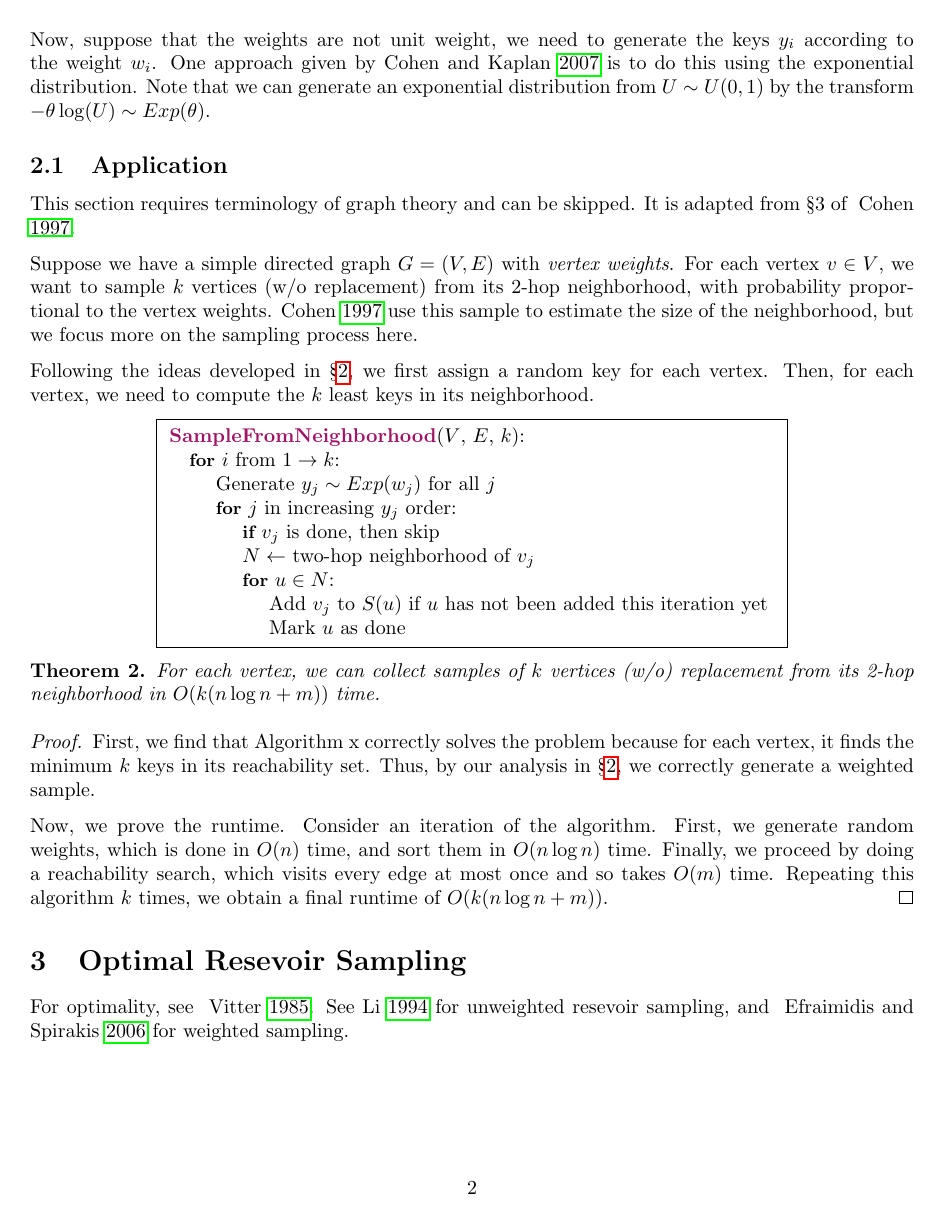
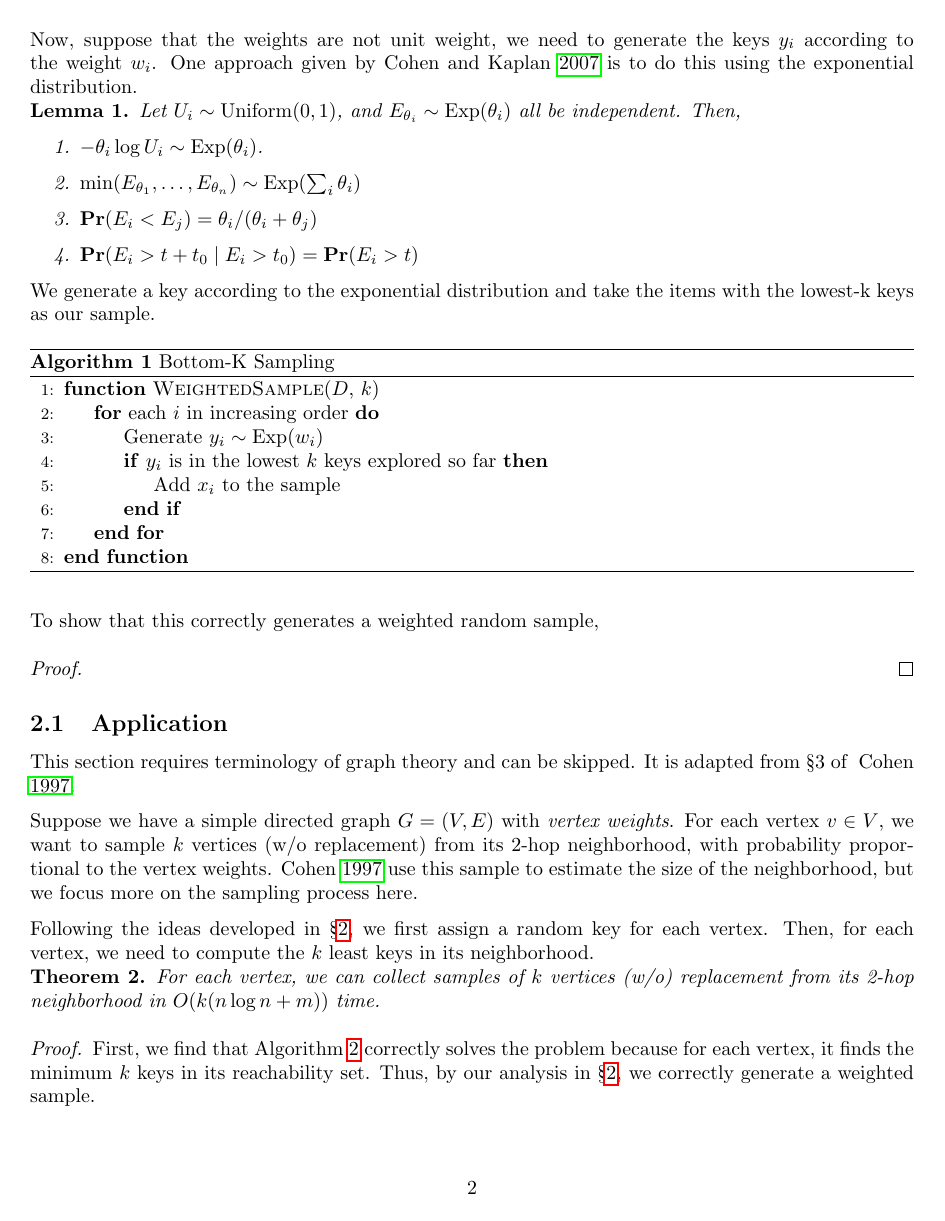
Before and after one commit to Yasmercy/SoME4, a LaTeX document (writeup/main.tex, which reads writeup/preamble.sty): page 2 of 3 before the commit and page 2 of 4 after it. Compiled offline with pdfLaTeX.

Commit message:
checkpoint before pivoting to unweighted sampling

```diff
--- a/writeup/main.tex
+++ b/writeup/main.tex
@@ -4,10 +4,6 @@
 \usepackage[backend=biber,style=authoryear,defernumbers=true]{biblatex}
 \addbibresource{refs.bib}
 \providecommand{\insertbiblabel}{}
-
-\newcommand{\random}{\ensuremath{\mathop{random}}}
-\newcommand{\randint}{\ensuremath{\mathop{randint}}}
-\newcommand{\iid}{\overset{iid}{\sim}}
 
 \title{Summer of Math Exposition 4: Sampling}
 \author{Ian Chen}
@@ -61,8 +61,38 @@ The correctness is established by the following theorem.
 
 Now, suppose that the weights are not unit weight, we need to generate the keys $y_i$ according to the weight $w_i$.
 One approach given by~\cite{cohen07-08} is to do this using the exponential distribution.
-Note that we can generate an exponential distribution from $U \sim U(0, 1)$ by the transform $- \theta \log(U) \sim Exp(\theta)$.
+
+\begin{lemma}
+	Let $U_i \sim \UnifD(0, 1)$, and $E_{\theta_i} \sim \ExpD(\theta_i)$ all be independent.
+	Then,
+	\begin{enumerate}
+		\item $-\theta_i \log U_i \sim \ExpD(\theta_i)$.
+		\item $\min(E_{\theta_1}, \ldots, E_{\theta_{n}}) \sim \ExpD(\sum_i \theta_i)$
+		\item $\Pr{E_i < E_j} = \theta_i / (\theta_i + \theta_j)$
+		\item $\Pr{E_i > t + t_0 \mid E_i > t_0} = \Pr{E_i > t}$
+	\end{enumerate}
+\end{lemma}
 % TODO: visual proof for this?
+
+We generate a key according to the exponential distribution and take the items with the lowest-k keys as our sample.
+\begin{algorithm}
+	\caption{Bottom-K Sampling}
+	\begin{algorithmic}[1]
+		\Function{WeightedSample}{$D$, $k$}
+			\For{each $i$ in increasing order}
+				\State Generate $y_i \sim \ExpD(w_i)$
+				\If{$y_i$ is in the lowest $k$ keys explored so far}
+					\State Add $x_i$ to the sample
+				\EndIf
+			\EndFor
+		\EndFunction
+	\end{algorithmic}
+\end{algorithm}
+
+To show that this correctly generates a weighted random sample,
+\begin{proof}
+
+\end{proof}
 
 \subsection{Application}
 \label{sec:reach}
@@ -78,13 +108,3 @@ Following the ideas developed in \S\ref{sec:bottomk}, we first assign a random k
 Then, for each vertex, we need to compute the $k$ least keys in its neighborhood.
 
 % TODO: algorithm
-\Program{
-	\> \Algorithm{SampleFromNeighborhood}($V$, $E$, $k$): \\
-	\> \> \For $i$ from $1 \to k$: \\
-	\> \> \> Generate $y_j \sim Exp(w_j)$ for all $j$ \\
-	\> \> \> \For $j$ in increasing $y_j$ order: \\
-	\> \> \> \> \If $v_j$ is done, then skip \\
-	\> \> \> \> $N \gets$ two-hop neighborhood of $v_j$ \\
-	\> \> \> \> \For $u \in N$: \\
-	\> \> \> \> \> Add $v_j$ to $S(u)$ if $u$ has not been added this iteration yet \\
-	\> \> \> \> \> Mark $u$ as done
@@ -92,10 +131,12 @@ Then, for each vertex, we need to compute the $k$ least keys in its neighborhood
+	\label{alg:sample2hop}
+\end{algorithm}
 
 \begin{theorem}
 	For each vertex, we can collect samples of $k$ vertices (w/o) replacement from its 2-hop neighborhood in $O(k(n \log n + m))$ time.
 \end{theorem}
 
 \begin{proof}
-	First, we find that Algorithm x correctly solves the problem because for each vertex, it finds the minimum $k$ keys in its reachability set.
+	First, we find that Algorithm \ref{alg:sample2hop} correctly solves the problem because for each vertex, it finds the minimum $k$ keys in its reachability set.
 	Thus, by our analysis in \S\ref{sec:bottomk}, we correctly generate a weighted sample.
 
 	Now, we prove the runtime.
--- a/writeup/preamble.sty
+++ b/writeup/preamble.sty
@@ -6,16 +6,35 @@
 \usepackage{amsthm}
 \usepackage{derivative}
 \usepackage[super]{nth}
+\usepackage{algorithm}
+\usepackage{algpseudocode}
 
+%%%%%%%%%%%%%%%%%%%%%%%%%%%%%%%%%%%%%%%%%%%%%%%%%%%%%%%%%%%%%
+%   aux
+%%%%%%%%%%%%%%%%%%%%%%%%%%%%%%%%%%%%%%%%%%%%%%%%%%%%%%%%%%%%%
+\newcommand{\oneD}{\textsf{1D}\xspace}
+\newcommand{\twoD}{\textsf{2D}\xspace}
+\newcommand{\threeD}{\textsf{3D}\xspace}
+\newcommand{\kD}{\textsf{kD}\xspace}
+
+\newcommand{\squigto}{\rightsquigarrow}
+
+%%%%%%%%%%%%%%%%%%%%%%%%%%%%%%%%%%%%%%%%%%%%%%%%%%%%%%%%%%%%%
+%   math
+%%%%%%%%%%%%%%%%%%%%%%%%%%%%%%%%%%%%%%%%%%%%%%%%%%%%%%%%%%%%%
 \newtheorem{theorem}{Theorem}
 \newtheorem{lemma}{Lemma}
 
 \usepackage{stmaryrd}%
 \newcommand{\set}[1]{\left\{ #1 \right\}}
 \newcommand{\avg}[1]{\langle #1 \rangle}
+\newcommand{\nat}[1]{\llbracket #1 \rrbracket}
+\renewcommand{\bar}{\overline}
 
 \renewcommand{\abs}[1]{\left| \bigr. #1 \right|}
 \renewcommand{\exp}[1]{\mathop{\mathbf{exp}}\set{#1}}
+
+\newcommand{\mathsc}[1]{{\normalfont\textsc{#1}}}
 
 \renewcommand{\Pr}[1]{\mathop{\mathbf{Pr}\!\left(#1\right)}}
 \newcommand{\Ev}[1]{\mathop{\mathbf{E}\!\left(#1\right)}}
@@ -26,28 +45,18 @@
 \providecommand{\C}{\mathbb{C}}
 \providecommand{\N}{\mathbb{N}}
 
-\newcommand{\mathsc}[1]{{\normalfont\textsc{#1}}}
-\newcommand{\IRX}[1]{\llbracket #1 \rrbracket}
+\newcommand{\random}{\ensuremath{\mathop{random}}}
+\newcommand{\randint}{\ensuremath{\mathop{randint}}}
+\newcommand{\simiid}{\overset{iid}{\sim}}
+\newcommand{\eqd}{\overset{d}{=}}
 
-\newcommand{\notestitle}[1]
-{
-	\title{#1}
-	\author{Ian Chen $\ll$ianchen3$\gg$}
-	\date{\today}
-	\maketitle
-}
-
-%%%%%%%%%%%%%%%%%%%%%%%%%%%%%%%%%%%%%%%%%%%%%%%%%%%%%%%%%%%%%
-%   aux
-%%%%%%%%%%%%%%%%%%%%%%%%%%%%%%%%%%%%%%%%%%%%%%%%%%%%%%%%%%%%%
-\newcommand{\oneD}{\textsf{1D}\xspace}
-\newcommand{\twoD}{\textsf{2D}\xspace}
-\newcommand{\threeD}{\textsf{3D}\xspace}
-\newcommand{\kD}{\textsf{kD}\xspace}
-
-\renewcommand{\bar}{\overline}
-
-\newcommand{\squigto}{\rightsquigarrow}
+\DeclareMathOperator{\GammaD}{Gamma}
+\DeclareMathOperator{\ExpD}{Exp}
+\DeclareMathOperator{\GeomD}{Geom}
+\DeclareMathOperator{\BinomD}{Bin}
+\DeclareMathOperator{\UnifD}{Uniform}
+\DeclareMathOperator{\NormalD}{Normal}
+\DeclareMathOperator{\ChiD}{\mathcal{X}^2}
 
 %%%%%%%%%%%%%%%%%%%%%%%%%%%%%%%%%%%%%%%%%%%%%%%%%%%%%%%%%%%%%
 %  graph stuff
@@ -160,136 +169,6 @@
 \usepackage[parfill]{parskip}
 
 %%%%%%%%%%%%%%%%%%%%%%%%%%%%%%%%%%%%%%%%%%%%%%%%%%%%%%%%%%%%%
-%  program macros
-%%%%%%%%%%%%%%%%%%%%%%%%%%%%%%%%%%%%%%%%%%%%%%%%%%%%%%%%%%%%%
-\newcommand{\Do}{{\small\bf do}\ }
-\newcommand{\End}{{\small\bf end}\ }
-\newcommand{\Return}{{\small\bf return\ }}
-\newcommand{\Proc}[1]{#1\+}
-\newcommand{\Returns}{{\small\bf returns}}
-\newcommand{\Procbegin}{{\small\bf begin}}
-\newcommand{\If}{{\small\bf if}\ }
-\newcommand{\Then}{{\small\bf then}\ }
-\newcommand{\Continue}{{\small\bf continue}\ }
-\newcommand{\Else}{{\small\bf else}\ }
-\newcommand{\rElse}{{\small\bf else}\ }
-\newcommand{\Elseif}{{\small\bf elseif}\ }
-\newcommand{\Foreach}{{\small\bf for each}\ }
-\newcommand{\Endif}{{\small\bf end\ if\ }}
-\newcommand{\Break}{{\small\bf break }}
-\newcommand{\Endproc}[1]{{\small\bf end} #1}
-\newcommand{\For}{{\small\bf for}\ }
-\newcommand{\Endfor}{{\small\bf end\ for}}
-\newcommand{\While}{{\small\bf while}\ }
-\newcommand{\Endwhile}{{\small\bf end\ while}}
-\newcommand{\LogAnd}{{\small\bf and}}
-\newcommand{\ow}{{\small\bf otherwise}\ }
-
-\newcommand{\DotProd}[2]{\permut{{#1},{#2}}}
-
-\newcommand{\Repeat}{{\small\bf repeat}\ }
-\newcommand{\Until}{{\small\bf Until}}
-\newcommand{\Loop}{{\bf loop}\ }
-\newcommand{\Endloop}{{\bf end\ loop}\ }
-
-\newcommand{\xbeginlgox}{\begin{minipage}{1in}\begin{tabbing}
-			\quad\=\qquad\=\qquad\=\qquad\=\qquad\=\qquad\=\qquad\=\kill}
-			\newcommand{\xendlgox}{\end{tabbing}\end{minipage}}
-\newenvironment{algorithm}{\begin{tabular}{|l|}\hline\xbeginlgox}
-		{\xendlgox \\\hline\end{tabular}}
-
-\newenvironment{program}{
-	\begin{minipage}{4.0in}
-		\begin{tabbing}
-			\= \ \ \ \= \ \ \ \ \= \ \ \ \ \= \ \ \ \ \=
-			\ \ \ \ \= \ \ \ \ \= \ \ \ \ \= \ \ \ \ \=
-			\ \ \ \ \= \ \ \ \ \= \ \ \ \ \= \ \ \ \ \= \kill
-			}{
-		\end{tabbing}
-	\end{minipage}
-}
-\newcommand{\Program}[1]{%
-
-	\medskip%
-
-	\centerline{%
-		\AlgorithmBox{%
-			#1%
-		}%
-	}%
-
-	\medskip}
-
-
-\newenvironment{algorithmEnv}{
-	\begin{tabular}{|l|}\hline\xbeginlgox\bigskip}
-		{\xendlgox \\\hline\end{tabular}}
-
-\newcommand{\AlgorithmBox}[1]{
-	\fbox{\begin{program}
-			#1
-		\end{program}
-	}
-}
-
-
-\DefineNamedColor{named}{RedViolet} {cmyk}{0.07,0.90,0,0.34}
-
-\newcommand{\AlgorithmI}[1]{{\textcolor[named]{RedViolet}{\texttt{\bf{#1}}}}}
-\newcommand{\Algorithm}[1]{{\AlgorithmI{#1}\index{algorithm!#1@{\AlgorithmI{#1}}}}}
-
-\newcommand{\DFS}{\Algorithm{DFS}\xspace}
-
-\newcommand{\TermText}[1]{\textsf{#1}}
-\newcommand{\Term}[1]{\TermText{#1}}
-\newcommand{\TermI}[1]{\Term{#1}\index{#1@\Term{#1}}}
-
-\newcommand{\MST} {\TermI{MST}\xspace}
-\newcommand{\BFS} {\Algorithm{BFS}\xspace}
-\newcommand{\DAG} {\TermI{DAG}\xspace}
-\newcommand{\LCA} {\TermI{LCA}\xspace}
-
-\definecolor{blue25}{rgb}{0,0,0.65}
-\newcommand{\emphic}[2]{%
-	\textcolor{blue25}{%
-		\textbf{\emph{#1}}}%
-	\index{#2}}
-\newcommand{\emphi}[1]{\emphic{#1}{#1}}
-\newcommand{\emphColor}[1]{\textcolor{blue25}{%
-		\textbf{\emph{#1}}}}
-
-
-\newcommand{\floor}[1]{\lfloor #1 \rfloor}
-\newcommand{\ceil}[1]{\left\lceil {#1} \right\rceil}
-\newcommand{\Prob}[1]{\mathop{\mathbf{Pr}}\!\pbrcx{#1}}
-%\newcommand{\points}[1]{(#1 pts.)}
-
-\newcommand{\dfsPre}{\ensuremath{\mathrm{pre}}}
-\newcommand{\dfsPost}{\ensuremath{\mathrm{post}}}
-
-\newcommand{\hr}{\noindent \rule{\linewidth}{0.2mm}}%
-\newcommand{\Hr}{\noindent \rule{\linewidth}{0.4mm}}%
-
-\newcommand{\HrT}{%\
-	\noindent%
-	\hrule height1.4pt width \linewidth depth0pt%
-}
-
-
-\newcommand{\HrX}{%
-	\noindent \hspace{-0.5\linewidth}%
-	\rule{2\linewidth}{0.8mm}%
-}%
-
-\newcommand{\si}[1]{#1}
-
-\newcommand{\figlab}[1]{\label{fig:#1}}
-\newcommand{\figref}[1]{Figure~\ref{fig:#1}}
-
-\newcommand{\eqlab}[1]{\label{equation:#1}}
-\newcommand{\Eqref}[1]{Eq.~(\ref{equation:#1})}
-
-%%%%%%%%%%%%%%%%%%%%%%%%%%%%%%%%%%%%%%%%%%%%%%%%%%%%%%%%%%%%%
 %   tikz
 %%%%%%%%%%%%%%%%%%%%%%%%%%%%%%%%%%%%%%%%%%%%%%%%%%%%%%%%%%%%%
 \usepackage{tikz}
```
Also changed, not shown: writeup/main.pdf, writeup/main.tex (29 more changed lines), 1 other file.
